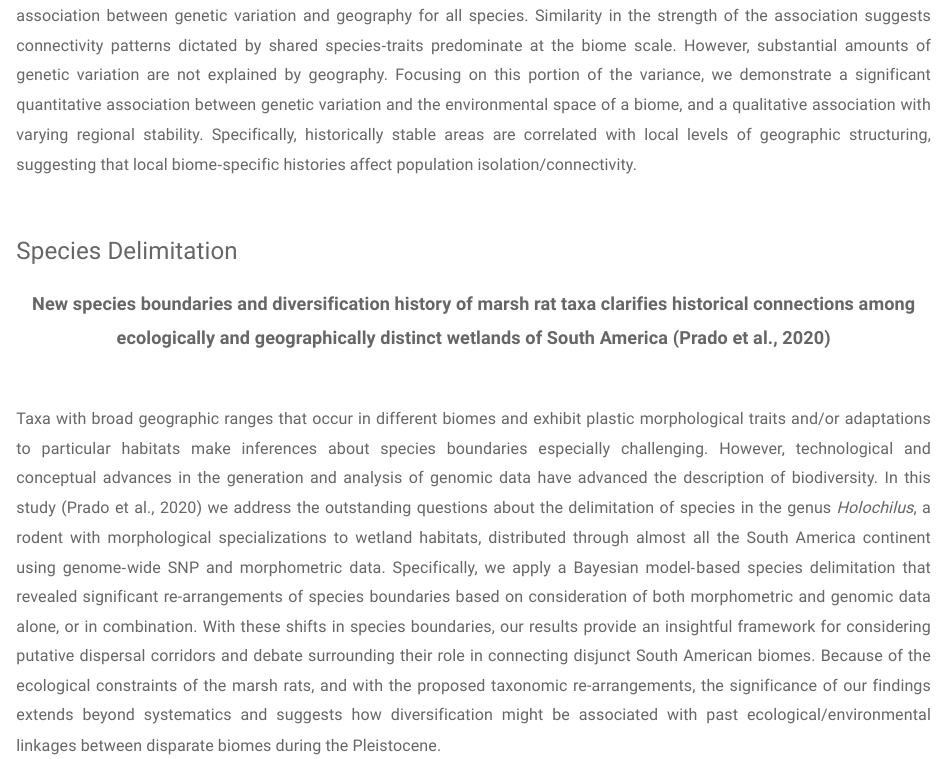
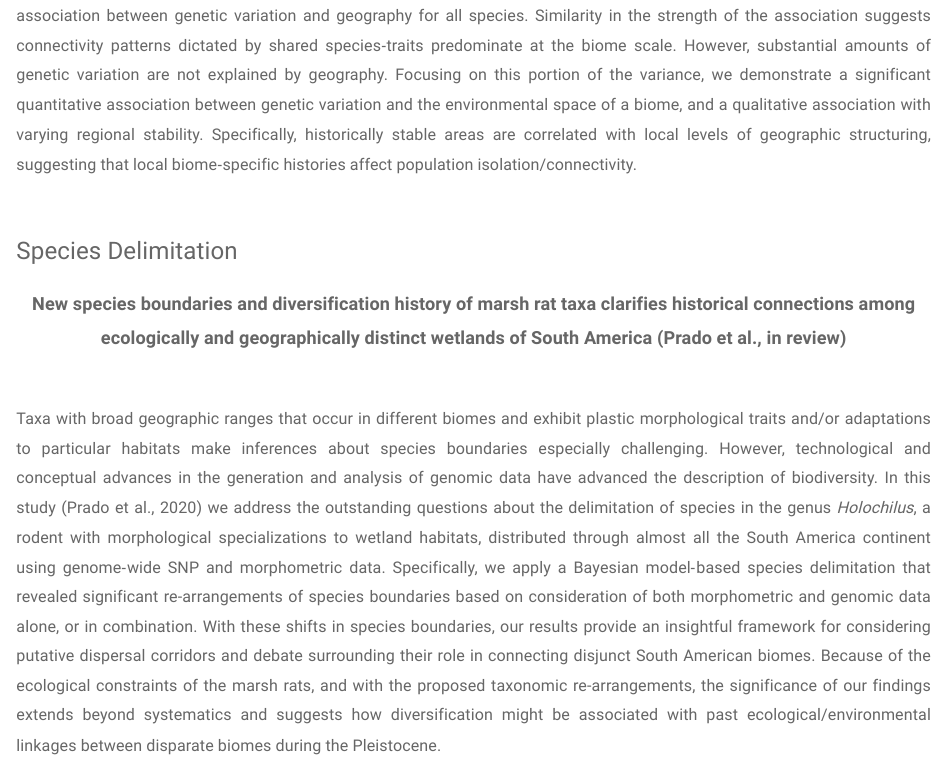
Before and after one commit to joycepra/personal_site, an R Markdown document (research.Rmd): the page in a window 1100 px wide, from 1270 px down. Rendered offline with R 4.5, knitr and Pandoc, with nearby package versions; a font, style sheet, LaTeX package, included part or bibliography that could not be used is replaced or left out.

Commit message:
Add files via upload

```diff
--- a/research.Rmd
+++ b/research.Rmd
@@ -40,7 +40,7 @@
 
 <font size="5">Species Delimitation</font>
 
-<font size="4"><div style="text-align: center">**New species boundaries and diversification history of marsh rat taxa clarifies historical connections among ecologically and geographically distinct wetlands of South America (Prado et al., 2020)**</div></font>
+<font size="4"><div style="text-align: center">**New species boundaries and diversification history of marsh rat taxa clarifies historical connections among ecologically and geographically distinct wetlands of South America (Prado et al., in review)**</div></font>
 
 <br>
 
```
